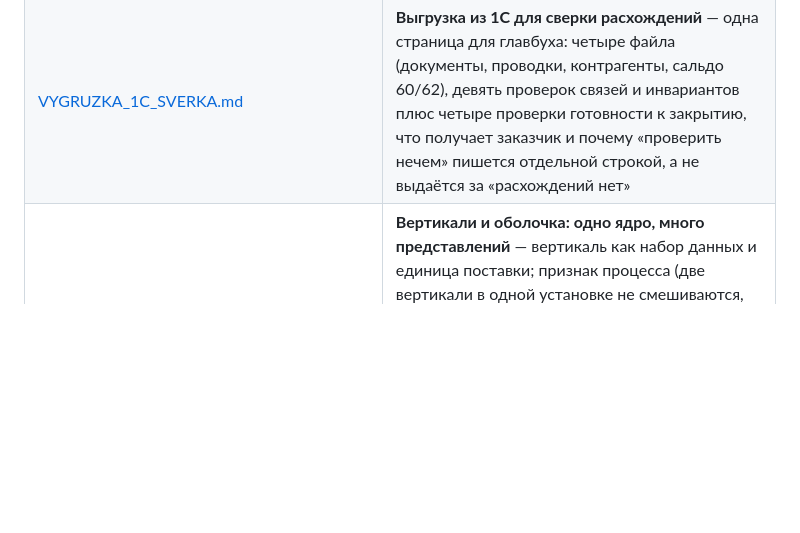
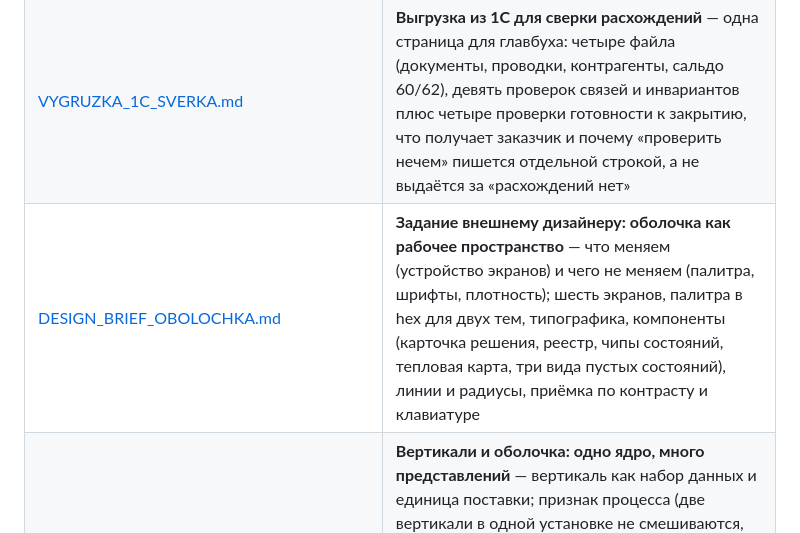
Before and after one commit to mkhlsokolenko-ai/abop, a Markdown page: docs/README.md, the part around the change. Rendered like a GitHub page; blank space fills up the shorter version.

```diff
--- a/docs/README.md
+++ b/docs/README.md
@@ -22,6 +22,7 @@
 | [PROEKTNYJ_SERVER.md](PROEKTNYJ_SERVER.md) | **Проектный сервер (OpenProject) как источник графика** — что знает адаптер (только формат HAL+JSON) и что приходит рецептом (поля заказчика, связи `follows`), три места для ключа API по убыванию безопасности и почему ключ встроенного системного пользователя даёт 403 |
 | [PLAN_IZ_MS_PROJECT.md](PLAN_IZ_MS_PROJECT.md) | **План из MS Project как источник справки** — почему читается MSPDI XML, а не .mpp; что знает адаптер (только формат) и что объявляет рецепт (ветка WBS, виды связей, источник стадии, критичность); чему научил настоящий план заказчика — семь исправлений движка; сверка с собственным критическим путём плана |
 | [VYGRUZKA_1C_SVERKA.md](VYGRUZKA_1C_SVERKA.md) | **Выгрузка из 1С для сверки расхождений** — одна страница для главбуха: четыре файла (документы, проводки, контрагенты, сальдо 60/62), девять проверок связей и инвариантов плюс четыре проверки готовности к закрытию, что получает заказчик и почему «проверить нечем» пишется отдельной строкой, а не выдаётся за «расхождений нет» |
+| [DESIGN_BRIEF_OBOLOCHKA.md](DESIGN_BRIEF_OBOLOCHKA.md) | **Задание внешнему дизайнеру: оболочка как рабочее пространство** — что меняем (устройство экранов) и чего не меняем (палитра, шрифты, плотность); шесть экранов, палитра в hex для двух тем, типографика, компоненты (карточка решения, реестр, чипы состояний, тепловая карта, три вида пустых состояний), линии и радиусы, приёмка по контрасту и клавиатуре |
 | [VERTIKALI_I_OBOLOCHKA.md](VERTIKALI_I_OBOLOCHKA.md) | **Вертикали и оболочка: одно ядро, много представлений** — вертикаль как набор данных и единица поставки; признак процесса (две вертикали в одной установке не смешиваются, при неоднозначности движок отказывается считать); профиль оболочки (разделы, термины, начальный экран) и три правила против вредного профиля; нулевой прогон как точка отсчёта; режим «только чтение»; что лежит в ядре, а не в вертикали |
 | [POTOK_RAZRABOTKI.md](POTOK_RAZRABOTKI.md) | **Поток разработки: постановка → коммит в main** — почему статус задачи не отвечает на вопрос «сколько она идёт»; семь видов метрик потока, у которых в коде нет ни цели, ни имени статуса; чтение Redmine и Gitea общим http-адаптером (дозапрос по пути с точкой, `emit.explode` для комментариев, шаблон ссылки на задачу в рецепте, токен файлом); блокировки по фразам с цитатой; заглушка анализатора кода, которая не прячется |
 | [SVOD_PORTFELYA_I_ISTORIYA.md](SVOD_PORTFELYA_I_ISTORIYA.md) | **Свод по портфелю и история его версий** — почему «что изменилось с прошлого раза» считается кодом, а не рассказывается словами; петля из шести шагов (свод → снимок → подтверждение человека → объектное хранилище → рецепт истории → дельта); что кладётся в архив и почему так мало; четыре грабли (кириллица в ключе объекта и подпись SigV4, строки без `id`, поле вне карты рецепта, «пусто ≠ без изменений») |
```
Also changed, not shown: docs/DESIGN_BRIEF_OBOLOCHKA.md (added, +232 -0 lines).
